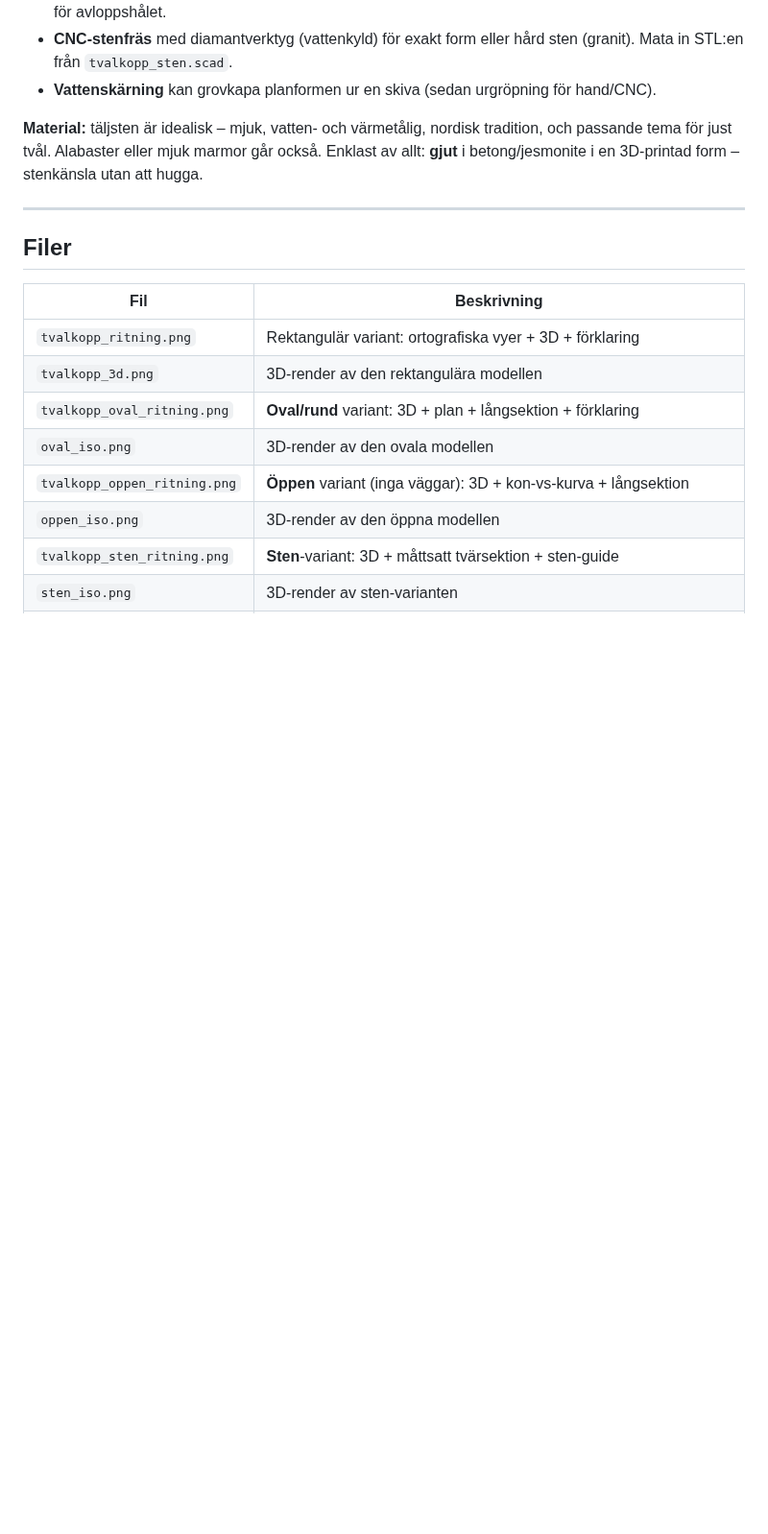
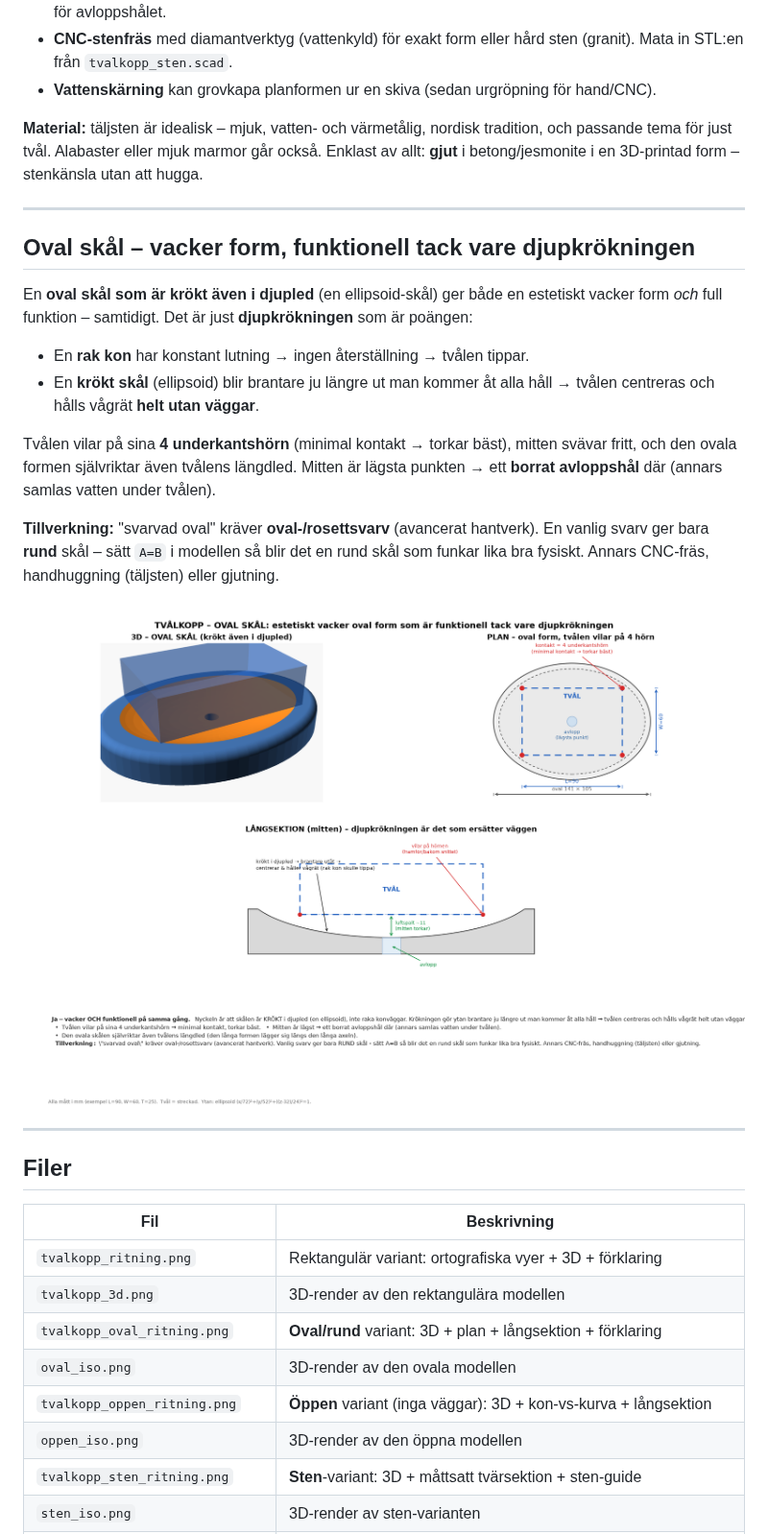
Before and after one commit to ulrik-s/local-ai-dev, a Markdown page: tvalkopp/README.md, the part around one of its changes. Shown at 96% size. Drawn GitHub-style; pictures changed too: tvalkopp/tvalkopp_ovalskal_ritning.png (added); blank space fills up the shorter version.

```diff
--- a/tvalkopp/README.md
+++ b/tvalkopp/README.md
@@ -176,6 +176,30 @@ stenkänsla utan att hugga.
 
 ---
 
+## Oval skål – vacker form, funktionell tack vare djupkrökningen
+
+En **oval skål som är krökt även i djupled** (en ellipsoid-skål) ger både en
+estetiskt vacker form *och* full funktion – samtidigt. Det är just
+**djupkrökningen** som är poängen:
+
+- En **rak kon** har konstant lutning → ingen återställning → tvålen tippar.
+- En **krökt skål** (ellipsoid) blir brantare ju längre ut man kommer åt alla
+  håll → tvålen centreras och hålls vågrät **helt utan väggar**.
+
+Tvålen vilar på sina **4 underkantshörn** (minimal kontakt → torkar bäst),
+mitten svävar fritt, och den ovala formen självriktar även tvålens längdled.
+Mitten är lägsta punkten → ett **borrat avloppshål** där (annars samlas vatten
+under tvålen).
+
+**Tillverkning:** "svarvad oval" kräver **oval-/rosettsvarv** (avancerat
+hantverk). En vanlig svarv ger bara **rund** skål – sätt `A=B` i modellen så
+blir det en rund skål som funkar lika bra fysiskt. Annars CNC-fräs,
+handhuggning (täljsten) eller gjutning.
+
+![Oval skål-ritning](tvalkopp_ovalskal_ritning.png)
+
+---
+
 ## Filer
 
 | Fil | Beskrivning |
```
Also changed, not shown: other parts of tvalkopp/README.md (+4 -0 lines), tvalkopp/ovalskal_iso.png (added), 2 other files.
